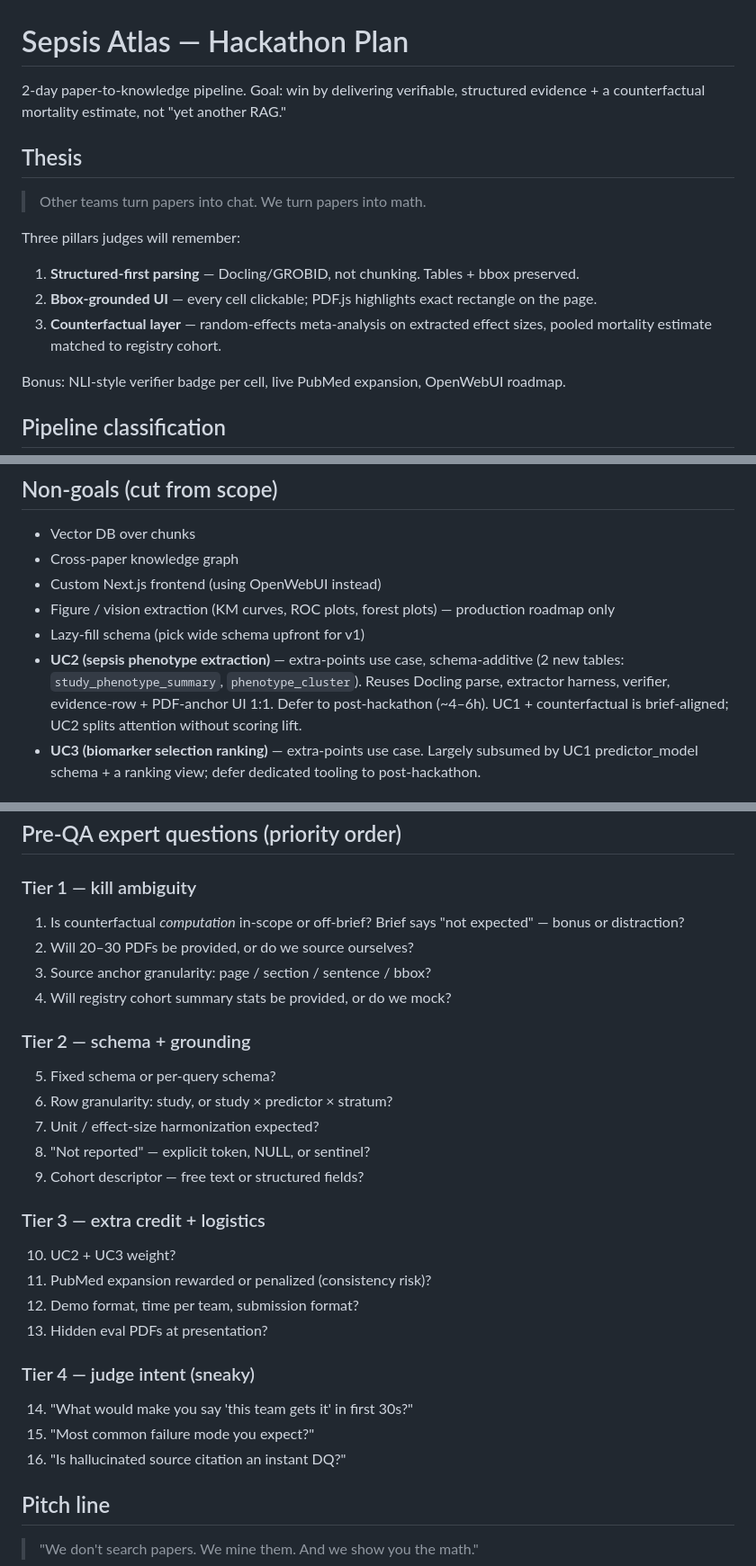
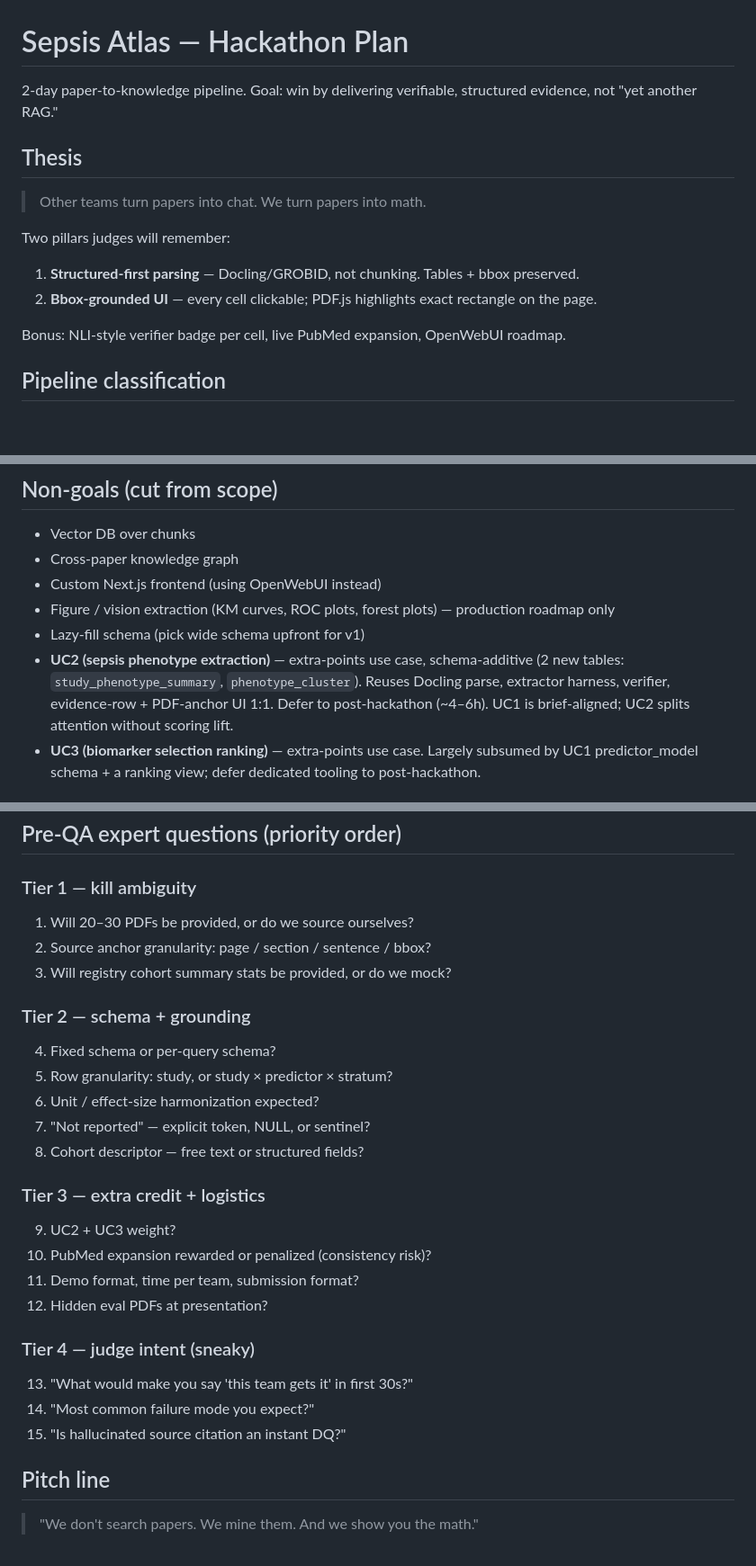
Before and after one commit to OrFrederick/SepsisAtlas, a Markdown page: PLAN.md, 3 parts joined by grey strips. Shown at 90% size. GitHub-like rendering; blank space fills up the shorter version.

Commit message:
Drop counterfactual mortality scope from PLAN
Counterfactual / registry-cohort-matched pooled mortality estimate
was never wired (no registry data ingest, no matching code, no UI
surface). Removing from pitch, pillars, dataflow diagram, scope
notes, and Tier 1 questions to keep PLAN aligned with what actually
ships: structured extraction + bbox-grounded evidence UI + forest
plot.

```diff
--- a/PLAN.md
+++ b/PLAN.md
@@ -1,16 +1,15 @@
 # Sepsis Atlas — Hackathon Plan
 
-2-day paper-to-knowledge pipeline. Goal: win by delivering verifiable, structured evidence + a counterfactual mortality estimate, not "yet another RAG."
+2-day paper-to-knowledge pipeline. Goal: win by delivering verifiable, structured evidence, not "yet another RAG."
 
 ## Thesis
 
 > Other teams turn papers into chat. We turn papers into math.
 
-Three pillars judges will remember:
+Two pillars judges will remember:
 
 1. **Structured-first parsing** — Docling/GROBID, not chunking. Tables + bbox preserved.
 2. **Bbox-grounded UI** — every cell clickable; PDF.js highlights exact rectangle on the page.
-3. **Counterfactual layer** — random-effects meta-analysis on extracted effect sizes, pooled mortality estimate matched to registry cohort.
 
 Bonus: NLI-style verifier badge per cell, live PubMed expansion, OpenWebUI roadmap.
 
@@ -504,7 +502,7 @@ OpenRouter key configured in OpenWebUI for LLM #2 narrative + intent parse (or b
 - Custom Next.js frontend (using OpenWebUI instead)
 - Figure / vision extraction (KM curves, ROC plots, forest plots) — production roadmap only
 - Lazy-fill schema (pick wide schema upfront for v1)
-- **UC2 (sepsis phenotype extraction)** — extra-points use case, schema-additive (2 new tables: `study_phenotype_summary`, `phenotype_cluster`). Reuses Docling parse, extractor harness, verifier, evidence-row + PDF-anchor UI 1:1. Defer to post-hackathon (~4–6h). UC1 + counterfactual is brief-aligned; UC2 splits attention without scoring lift.
+- **UC2 (sepsis phenotype extraction)** — extra-points use case, schema-additive (2 new tables: `study_phenotype_summary`, `phenotype_cluster`). Reuses Docling parse, extractor harness, verifier, evidence-row + PDF-anchor UI 1:1. Defer to post-hackathon (~4–6h). UC1 is brief-aligned; UC2 splits attention without scoring lift.
 - **UC3 (biomarker selection ranking)** — extra-points use case. Largely subsumed by UC1 predictor_model schema + a ranking view; defer dedicated tooling to post-hackathon.
 
 ## Two-day plan
@@ -532,28 +530,27 @@ Test iframe sandbox **before** building Tool surface:
 ## Pre-QA expert questions (priority order)
 
 ### Tier 1 — kill ambiguity
-1. Is counterfactual *computation* in-scope or off-brief? Brief says "not expected" — bonus or distraction?
-2. Will 20–30 PDFs be provided, or do we source ourselves?
-3. Source anchor granularity: page / section / sentence / bbox?
-4. Will registry cohort summary stats be provided, or do we mock?
+1. Will 20–30 PDFs be provided, or do we source ourselves?
+2. Source anchor granularity: page / section / sentence / bbox?
+3. Will registry cohort summary stats be provided, or do we mock?
 
 ### Tier 2 — schema + grounding
-5. Fixed schema or per-query schema?
-6. Row granularity: study, or study × predictor × stratum?
-7. Unit / effect-size harmonization expected?
-8. "Not reported" — explicit token, NULL, or sentinel?
-9. Cohort descriptor — free text or structured fields?
+4. Fixed schema or per-query schema?
+5. Row granularity: study, or study × predictor × stratum?
+6. Unit / effect-size harmonization expected?
+7. "Not reported" — explicit token, NULL, or sentinel?
+8. Cohort descriptor — free text or structured fields?
 
 ### Tier 3 — extra credit + logistics
-10. UC2 + UC3 weight?
-11. PubMed expansion rewarded or penalized (consistency risk)?
-12. Demo format, time per team, submission format?
-13. Hidden eval PDFs at presentation?
+9. UC2 + UC3 weight?
+10. PubMed expansion rewarded or penalized (consistency risk)?
+11. Demo format, time per team, submission format?
+12. Hidden eval PDFs at presentation?
 
 ### Tier 4 — judge intent (sneaky)
-14. "What would make you say 'this team gets it' in first 30s?"
-15. "Most common failure mode you expect?"
-16. "Is hallucinated source citation an instant DQ?"
+13. "What would make you say 'this team gets it' in first 30s?"
+14. "Most common failure mode you expect?"
+15. "Is hallucinated source citation an instant DQ?"
 
 ## Pitch line
 
```
Also changed, not shown: other parts of PLAN.md (+0 -1 lines).
